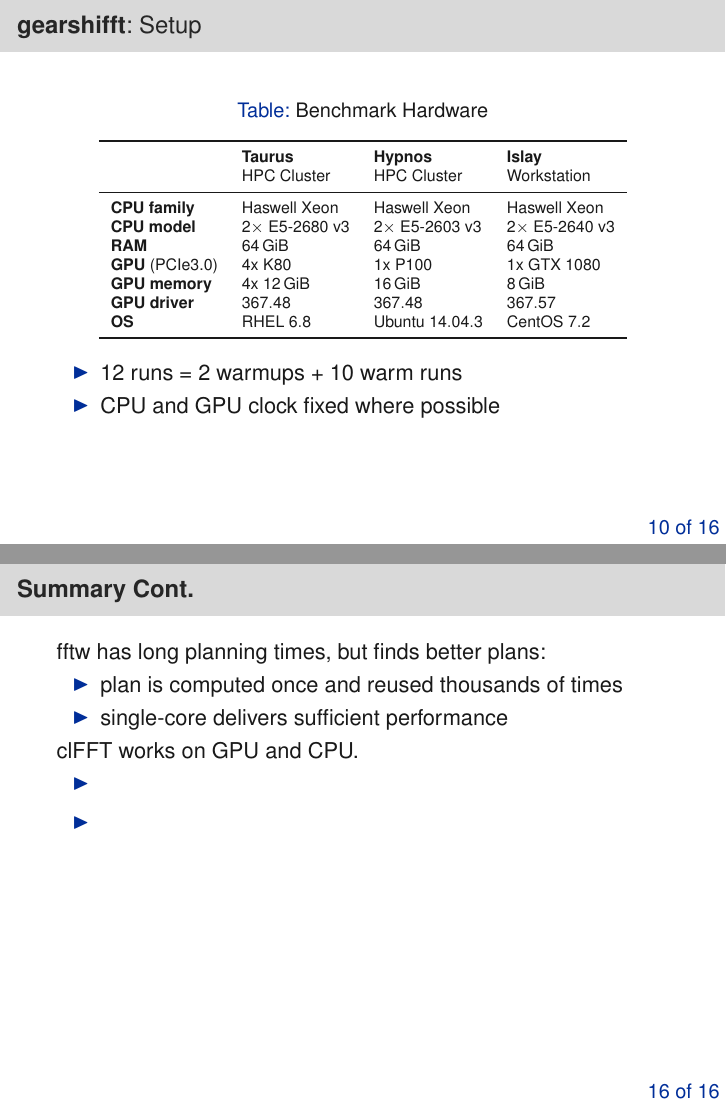
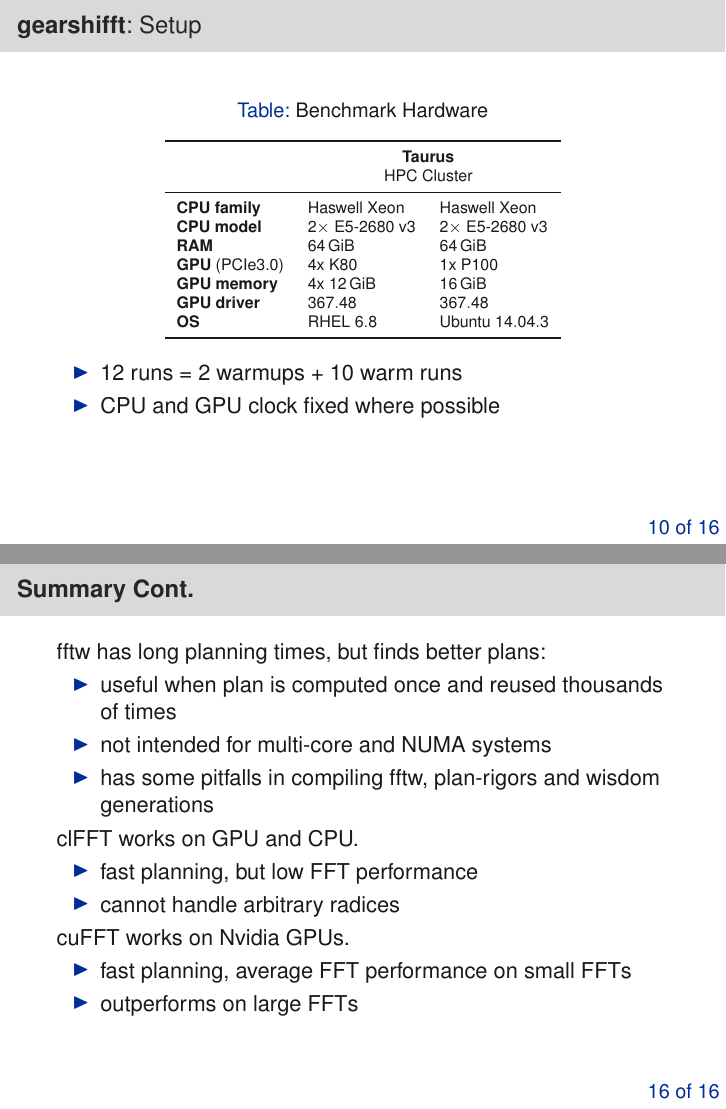
Before and after one commit to psteinb/gearshifft_publication, LaTeX slides (slides/slides.tex): pages 27 and 34 of 34, joined at a grey line. Compiled offline with pdfLaTeX.

Commit message:
small updates

```diff
--- a/slides/slides.tex
+++ b/slides/slides.tex
@@ -369,18 +369,18 @@ $ ./gearshifft_clfft -e 1048576
   {\scriptsize{
   \caption{Benchmark Hardware}
   \label{tab:hardware}
-  \begin{tabular}{llll}
+  \begin{tabular}{lll}
     \toprule
-                        & \textbf{Taurus}           & \textbf{Hypnos}         & \textbf{Islay}                                  \\
-                        & HPC Cluster               & HPC Cluster             & Workstation                                     \\
+                        & \multicolumn{2}{c}{\textbf{Taurus}}                                         \\
+                        & \multicolumn{2}{c}{HPC Cluster}                                             \\
     \midrule
-    \textbf{CPU family} & Haswell Xeon               & Haswell Xeon           & Haswell Xeon           \\
-    \textbf{CPU model } & $2{\times}$ E5-2680 v3     & $2{\times}$ E5-2603 v3 & $2{\times}$ E5-2640 v3 \\
-    \textbf{RAM       } & \SI{64}{\gibi\byte}        & \SI{64}{\gibi\byte}    & \SI{64}{\gibi\byte}    \\
-    \textbf{GPU} {\scriptsize{(PCIe3.0)}} & 4x K80   & 1x P100                & 1x GTX 1080            \\
-    \textbf{GPU memory} & 4x \SI{12}{\gibi\byte}     & \SI{16}{\gibi\byte}    & \SI{8}{\gibi\byte}     \\
-    \textbf{GPU driver} & $367.48$                   & $367.48$               & $367.57$               \\
-    \textbf{OS}         & RHEL $6.8$                 & Ubuntu $14.04.3$       & CentOS $7.2$           \\
+    \textbf{CPU family} & Haswell Xeon               & Haswell Xeon           \\
+    \textbf{CPU model } & $2{\times}$ E5-2680 v3     & $2{\times}$ E5-2680 v3 \\
+    \textbf{RAM       } & \SI{64}{\gibi\byte}        & \SI{64}{\gibi\byte}    \\
+    \textbf{GPU} {\scriptsize{(PCIe3.0)}} & 4x K80   & 1x P100                \\
+    \textbf{GPU memory} & 4x \SI{12}{\gibi\byte}     & \SI{16}{\gibi\byte}    \\
+    \textbf{GPU driver} & $367.48$                   & $367.48$               \\
+    \textbf{OS}         & RHEL $6.8$                 & Ubuntu $14.04.3$       \\
     \bottomrule
   \end{tabular}}}
 \end{table}
@@ -457,4 +456,5 @@ $ ./gearshifft_clfft -e 1048576
 %\resetbeamertemplate
 
 \begin{frame}{Summary}{}
+
   \begin{itemize}
@@ -462,25 +462,35 @@ $ ./gearshifft_clfft -e 1048576
   \item there is a $<3\%$ latency overhead due to the timer objects
   \item when benchmarking fix the CPU/GPU clock if possible
   \item found bugs in each library
+    % clfft: CPU, complex-to-real fails for 4096-FFT (not fixed yet)
+    % clfft: memory leak
+    % fftw: multi-core slowdown at planning stage, 2d/3d out-of-place not part of default wisdoms [undocumented]
+    % cufft: recreating plans after context has been destroyed crashed in cuda 7.5 (fixed in cuda8)
   \end{itemize}
 \end{frame}
 
 \begin{frame}{Summary Cont.}{}
   fftw has long planning times, but finds better plans:
   \begin{itemize}
-  \item plan is computed once and reused thousands of times
-  \item single-core delivers sufficient performance
+  \item useful when plan is computed once and reused thousands of times
+  \item not intended for multi-core and NUMA systems
+  \item has some pitfalls in compiling fftw, plan-rigors and wisdom generations
+    % (sse2 vs. avx, openmp vs. mpi vs. threads, do not mix float and double , fixes used number of cores to wisdom, patient vs measure and their vulnerability to multi-core slow-down issue)
+  %\item multi-core increases planning time a lot, still same FFT performance as single-core is chosen by fftw
   \end{itemize}
 
   clFFT works on GPU and CPU.
   \begin{itemize}
-  \item
+  \item fast planning, but low FFT performance
+  \item cannot handle arbitrary radices
+    %(only combos of powers of 2,3,5,7,11,13)
   \end{itemize}
 
+  cuFFT works on Nvidia GPUs.
   \begin{itemize}
-  \item
+  \item fast planning, average FFT performance on small FFTs
+  \item outperforms on large FFTs
   \end{itemize}
-
 
 \end{frame}
 
```
Also changed, not shown: slides/slides.tex (5 more changed lines).
